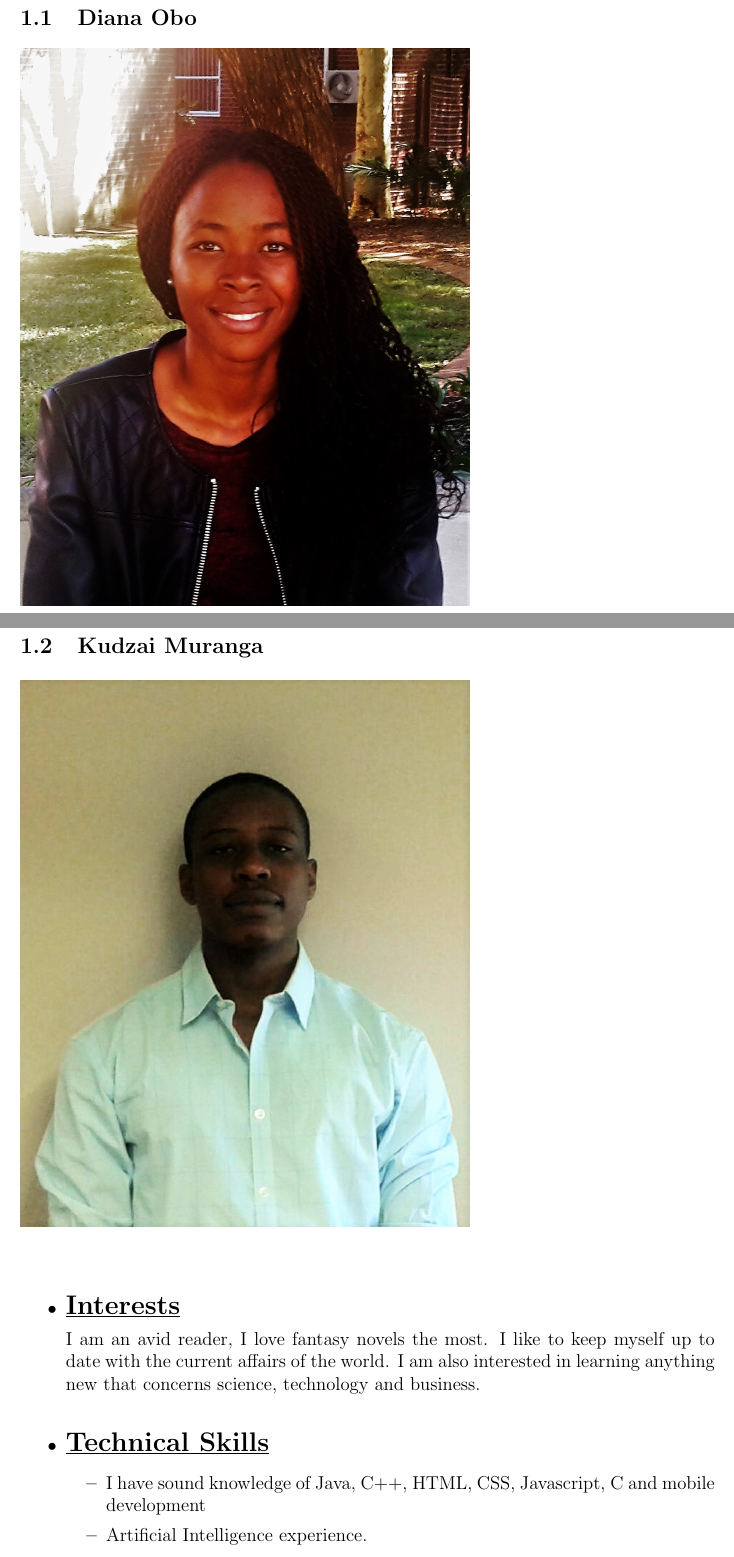
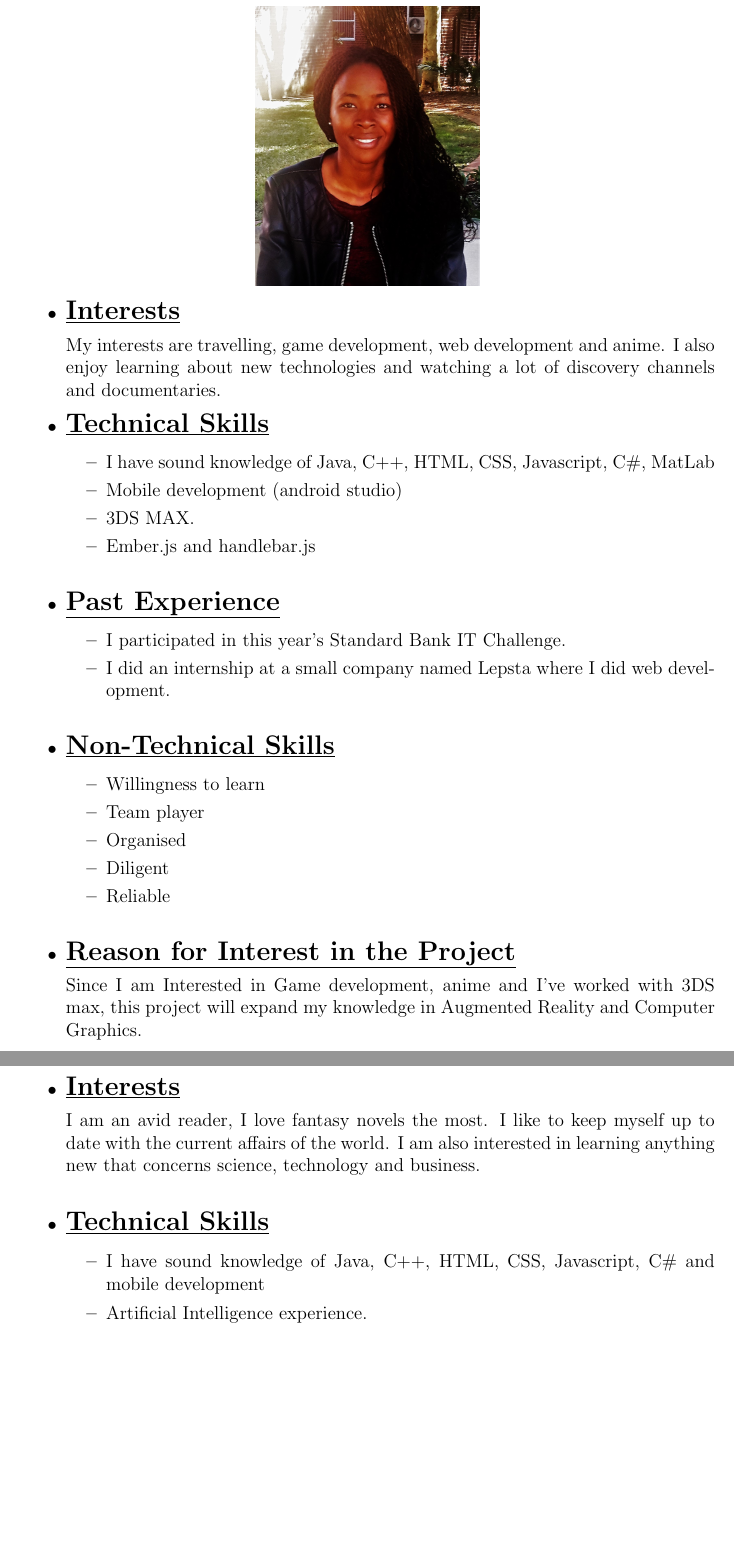
Before and after one commit to u13278012/IMPAKD, a LaTeX document (Documentation/Tenders/vizARD/IMPAKD_vizARD.tex): two parts of pages 3 and 4 of 6, joined at a grey line, cut at the place of the change, the shorter picture padded with empty space. Compiled offline with pdfLaTeX.

Commit message:
added Description of myself in team section for Vizard project

```diff
--- a/Documentation/Tenders/vizARD/IMPAKD_vizARD.tex
+++ b/Documentation/Tenders/vizARD/IMPAKD_vizARD.tex
@@ -94,7 +94,40 @@ I would like to expand my knowledge on Computer Graphics and Augmented Reality a
 \end{itemize}
 %Priscilla Madigoe's Section - end
 
-\subsection{Diana Obo}
-\includegraphics[width=4in]{Diana.jpg}\\[0.4cm]
-\subsection{Kudzai Muranga }
-\includegraphics[width=4in]{Kudzai.jpg}\\[0.4cm]
+\newpage
+
+% Diana Obo's Section - start
+\begin{center}
+{\Large Diana {Obo}} \\[0.3cm]
+\includegraphics[width= 2in]{Diana.jpg}\\[0.4cm]
+\end{center}
+
+\begin{itemize}
+\item {\Large \underline{\textbf{Interests}}}\\[0.2cm]
+My interests are travelling, game development, web development and anime. I also enjoy learning about new technologies and watching a lot of discovery channels and documentaries.
+
+\item {\Large \underline{\textbf{Technical Skills}}}
+	\begin{itemize}
+		\item I have sound knowledge of Java, C++, HTML, CSS, Javascript, C\#, MatLab
+		\item Mobile development (android studio)
+		\item 3DS MAX.
+		\item Ember.js and  handlebar.js
+	\end{itemize}
+\bigskip
+\item {\Large \underline{\textbf{Past Experience}}}
+\begin{itemize}
+\item I participated in this year's Standard Bank IT Challenge.
+\item I did an internship at a small company named Lepsta where I did web development.
+\end{itemize}
+\bigskip
+\item {\Large \underline{\textbf{Non-Technical Skills}}}
+\begin{itemize}
+\item Willingness to learn
+\item Team player
+\item Organised
+\item Diligent
+\item Reliable
+\end{itemize}
+\bigskip
+\item {\Large \underline{\textbf{Reason for Interest in the Project}}}\\[0.2cm]
+Since I am Interested in Game development, anime and I’ve worked with 3DS max, this project will expand my knowledge in Augmented Reality and Computer Graphics.
@@ -101,10 +144,12 @@ I would like to expand my knowledge on Computer Graphics and Augmented Reality a
+\end{center}
+
 \begin{itemize}
 \item {\Large \underline{\textbf{Interests}}}\\[0.2cm]
 I am an avid reader, I love fantasy novels the most. I like to keep myself up to date with the current affairs of the world. I am also interested in learning anything new that concerns science, technology and business.
 \\
 \item {\Large \underline{\textbf{Technical Skills}}}
 	\begin{itemize}
-		\item I have sound knowledge of Java, C++, HTML, CSS, Javascript, C# and mobile development
+		\item I have sound knowledge of Java, C++, HTML, CSS, Javascript, C\# and mobile development
 		\item Artificial Intelligence experience.
 		\item Business Management knowledge
 		\item Project Management
```
Also changed, not shown: Documentation/Tenders/vizARD/IMPAKD_vizARD.pdf, Documentation/Tenders/vizARD/IMPAKD_vizARD.tex (32 more changed lines).
